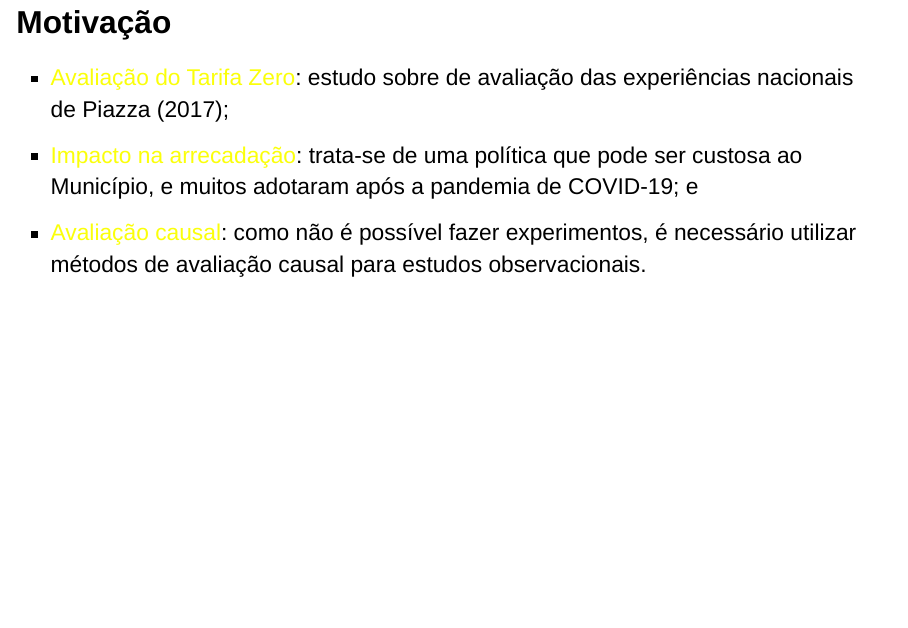
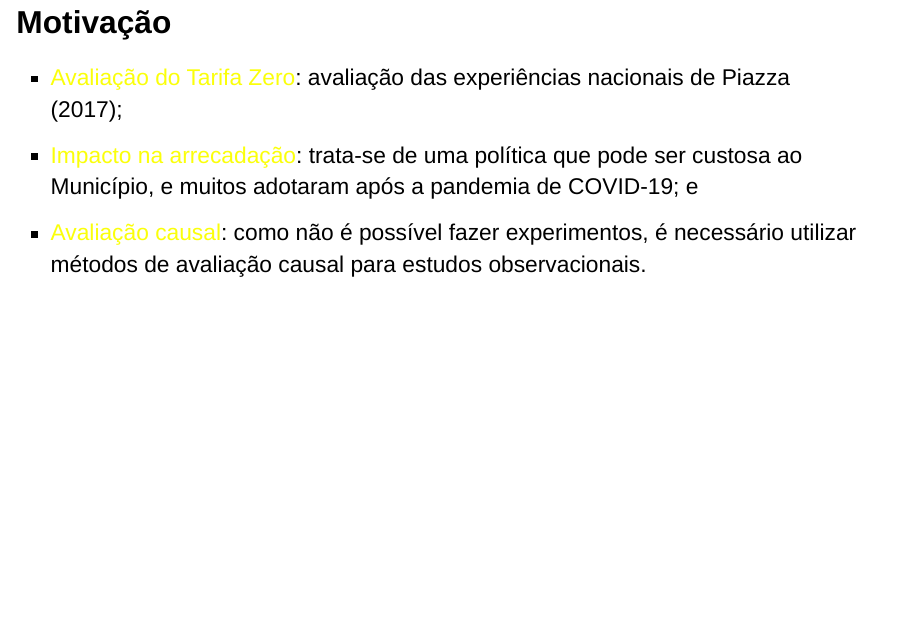
Before and after one commit to rafaeldeacypreste/rafaeldeacypreste.github.io, a Quarto document (presentations/apresentacao-projeto-tcc.qmd): page 4 of 13. Rendered offline with R 4.5, knitr and Pandoc in place of Quarto, with nearby package versions; drawn as Slidy slides in place of the format the file asks for; some code elsewhere in the file could not run offline; common packages that the code uses without loading them are loaded.

Commit message:
fix: typo in Motivação section in the presentation of TCC

```diff
--- a/presentations/apresentacao-projeto-tcc.qmd
+++ b/presentations/apresentacao-projeto-tcc.qmd
@@ -92,7 +92,7 @@ Luziânia-GO (2023)![Tarifa Zero em Luziânia-GO](img/luiziania-tz.jpg){.relativ
 
 ::: {style="font-size: 1.15em"}
 ::: incremental
-- [Avaliação do Tarifa Zero]{style="color:#FBFF0A"}: estudo sobre de avaliação das experiências nacionais de @piazza_avaliacao_2017;
+- [Avaliação do Tarifa Zero]{style="color:#FBFF0A"}: avaliação das experiências nacionais de @piazza_avaliacao_2017;
 - [Impacto na arrecadação]{style="color:#FBFF0A"}: trata-se de uma política que pode ser custosa ao Município, e muitos adotaram após a pandemia de COVID-19; e
 - [Avaliação causal]{style="color:#FBFF0A"}: como não é possível fazer experimentos, é necessário utilizar métodos de avaliação causal para estudos observacionais.
 :::
```
